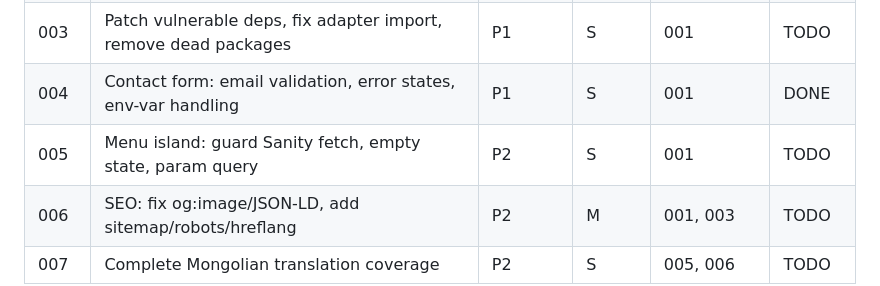
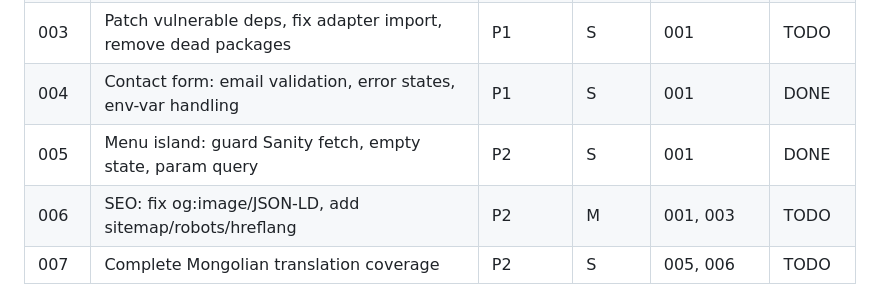
Before and after one commit to Tseku210/ubean, a Markdown page: plans/README.md, the part around the change. Rendered like a GitHub page.

Commit message:
chore: mark plan 005-menu-island-resilience DONE

```diff
--- a/plans/README.md
+++ b/plans/README.md
@@ -18,7 +18,7 @@ plans on any of them.
 | 002  | Untrack build artifacts, close image proxy, security headers | P1 | S | 001 | DONE |
 | 003  | Patch vulnerable deps, fix adapter import, remove dead packages | P1 | S | 001 | TODO |
 | 004  | Contact form: email validation, error states, env-var handling | P1 | S | 001 | DONE |
-| 005  | Menu island: guard Sanity fetch, empty state, param query | P2 | S | 001 | TODO |
+| 005  | Menu island: guard Sanity fetch, empty state, param query | P2 | S | 001 | DONE |
 | 006  | SEO: fix og:image/JSON-LD, add sitemap/robots/hreflang | P2 | M | 001, 003 | TODO |
 | 007  | Complete Mongolian translation coverage | P2 | S | 005, 006 | TODO |
 
```
